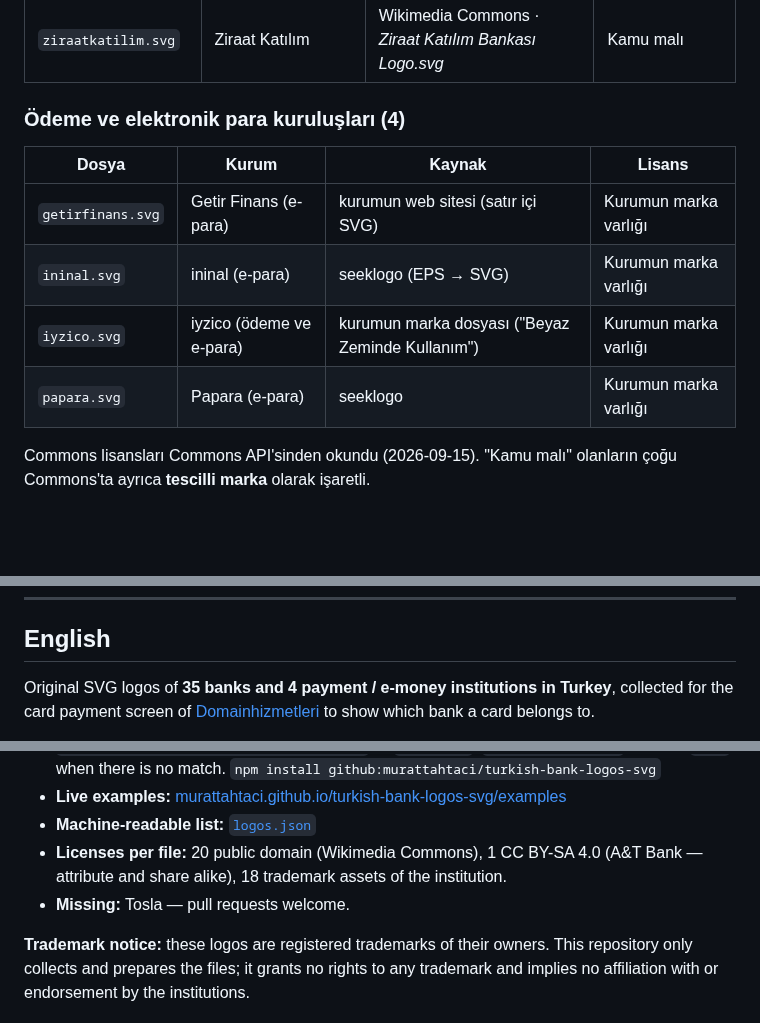
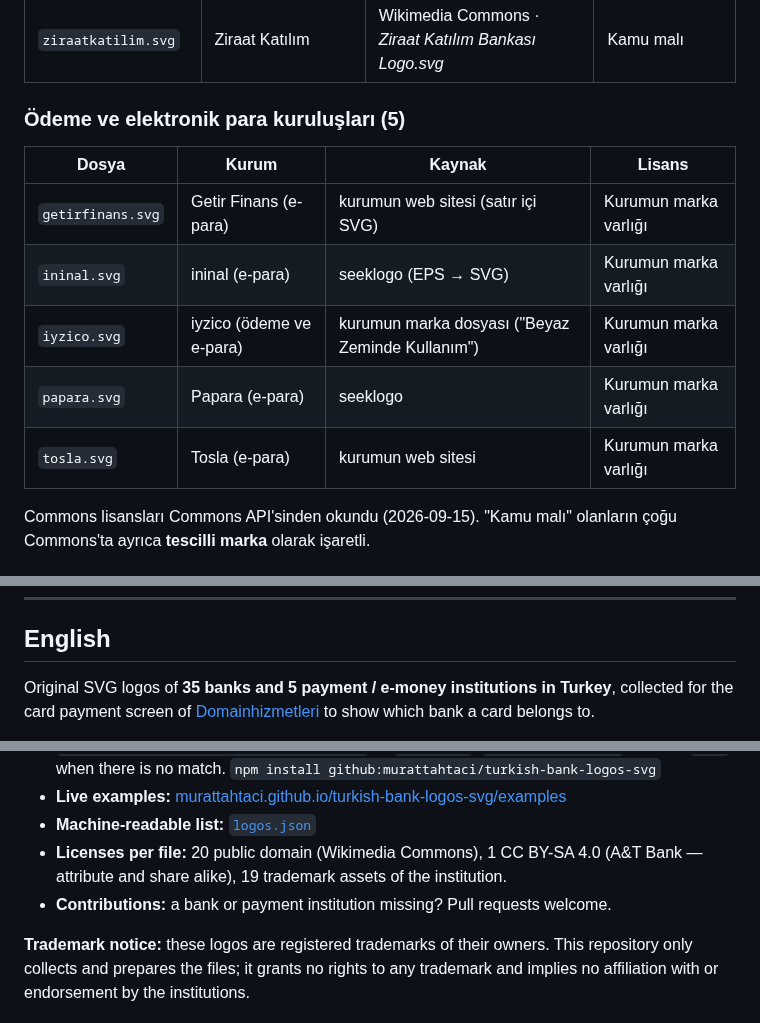
Before and after one commit to murattahtaci/turkish-bank-logos-svg, a Markdown page: README.md, 3 parts joined by grey strips. GitHub-like rendering; blank space fills up the shorter version.

```diff
--- a/README.md
+++ b/README.md
@@ -127,7 +127,7 @@ kaynak ve lisans makine tarafından okunabilir biçimde [`logos.json`](logos.jso
 | `ziraat.svg` | Ziraat Bankası | Wikimedia Commons · *Ziraat Bankası logo.svg* | Kamu malı |
 | `ziraatkatilim.svg` | Ziraat Katılım | Wikimedia Commons · *Ziraat Katılım Bankası Logo.svg* | Kamu malı |
 
-### Ödeme ve elektronik para kuruluşları (4)
+### Ödeme ve elektronik para kuruluşları (5)
 
 | Dosya | Kurum | Kaynak | Lisans |
 |---|---|---|---|
@@ -135,6 +135,7 @@ kaynak ve lisans makine tarafından okunabilir biçimde [`logos.json`](logos.jso
 | `ininal.svg` | ininal (e-para) | seeklogo (EPS → SVG) | Kurumun marka varlığı |
 | `iyzico.svg` | iyzico (ödeme ve e-para) | kurumun marka dosyası ("Beyaz Zeminde Kullanım") | Kurumun marka varlığı |
 | `papara.svg` | Papara (e-para) | seeklogo | Kurumun marka varlığı |
+| `tosla.svg` | Tosla (e-para) | kurumun web sitesi | Kurumun marka varlığı |
 
 Commons lisansları Commons API'sinden okundu (2026-09-15). "Kamu malı" olanların
 çoğu Commons'ta ayrıca **tescilli marka** olarak işaretli.
@@ -183,7 +184,7 @@ Depo ayrıca bir lisans vermez; her dosyanın lisansı yukarıdaki tabloda yazı
 
 ## English
 
-Original SVG logos of **35 banks and 4 payment / e-money institutions in Turkey**, collected
+Original SVG logos of **35 banks and 5 payment / e-money institutions in Turkey**, collected
 for the card payment screen of [Domainhizmetleri](https://www.domainhizmetleri.com)
 to show which bank a card belongs to.
 
@@ -203,8 +204,8 @@ to show which bank a card belongs to.
 - **Live examples:** [murattahtaci.github.io/turkish-bank-logos-svg/examples](https://murattahtaci.github.io/turkish-bank-logos-svg/examples/)
 - **Machine-readable list:** [`logos.json`](logos.json)
 - **Licenses per file:** 20 public domain (Wikimedia Commons), 1 CC BY-SA 4.0
-  (A&T Bank — attribute and share alike), 18 trademark assets of the institution.
-- **Missing:** Tosla — pull requests welcome.
+  (A&T Bank — attribute and share alike), 19 trademark assets of the institution.
+- **Contributions:** a bank or payment institution missing? Pull requests welcome.
 
 **Trademark notice:** these logos are registered trademarks of their owners.
 This repository only collects and prepares the files; it grants no rights to any
```
Also changed, not shown: other parts of README.md (+9 -9 lines), preview.png, 8 other files.
